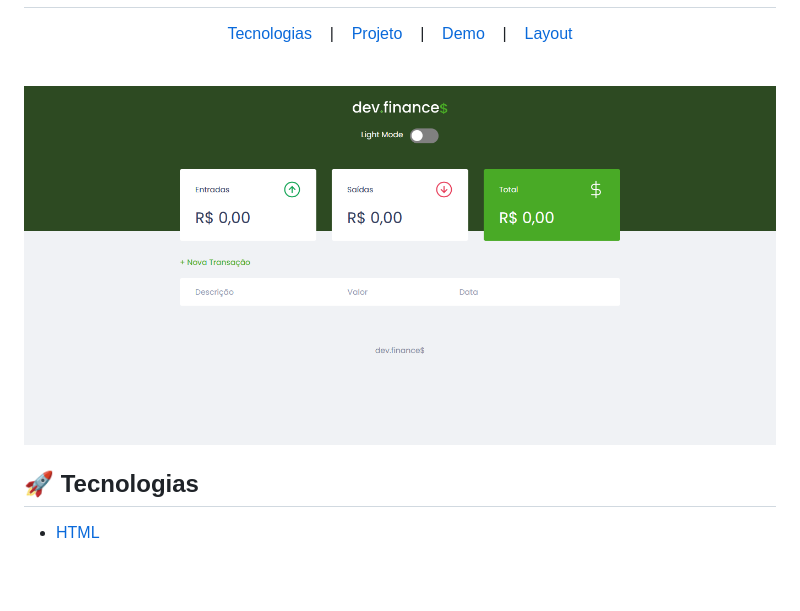
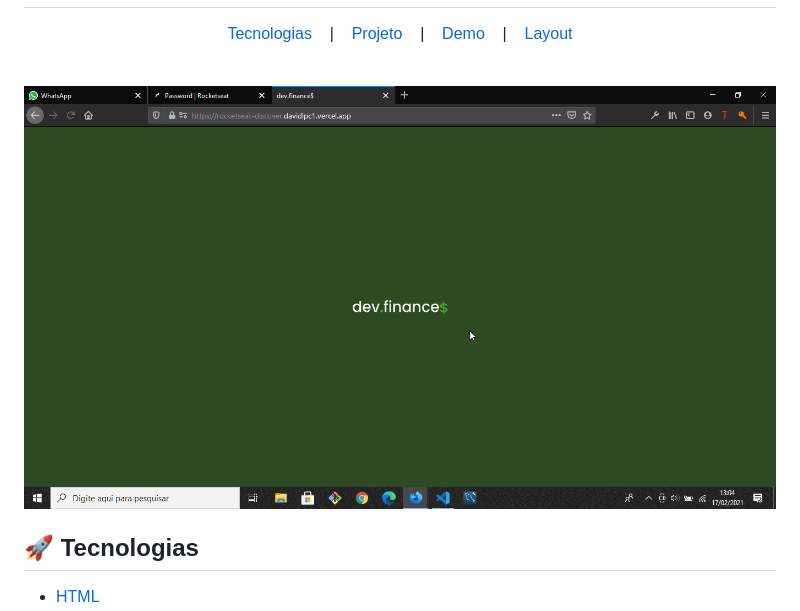
Before and after one commit to davidlpc1/rocketseat-discover, a Markdown page: README.md, the part around the change. Drawn GitHub-style; pictures changed too: .github/discover.gif (added), .github/preview.PNG (deleted); blank space fills up the shorter version.

Commit message:
:books: docs readme with git

```diff
--- a/README.md
+++ b/README.md
@@ -12,7 +12,7 @@
 <br>
 
 <p align="center">
-  <img alt="dev.finances" src="./.github/preview.PNG" width="100%">
+  <img alt="dev.finances" src="./.github/discover.gif" width="100%">
 </p>
 
 ## 🚀 Tecnologias
```
